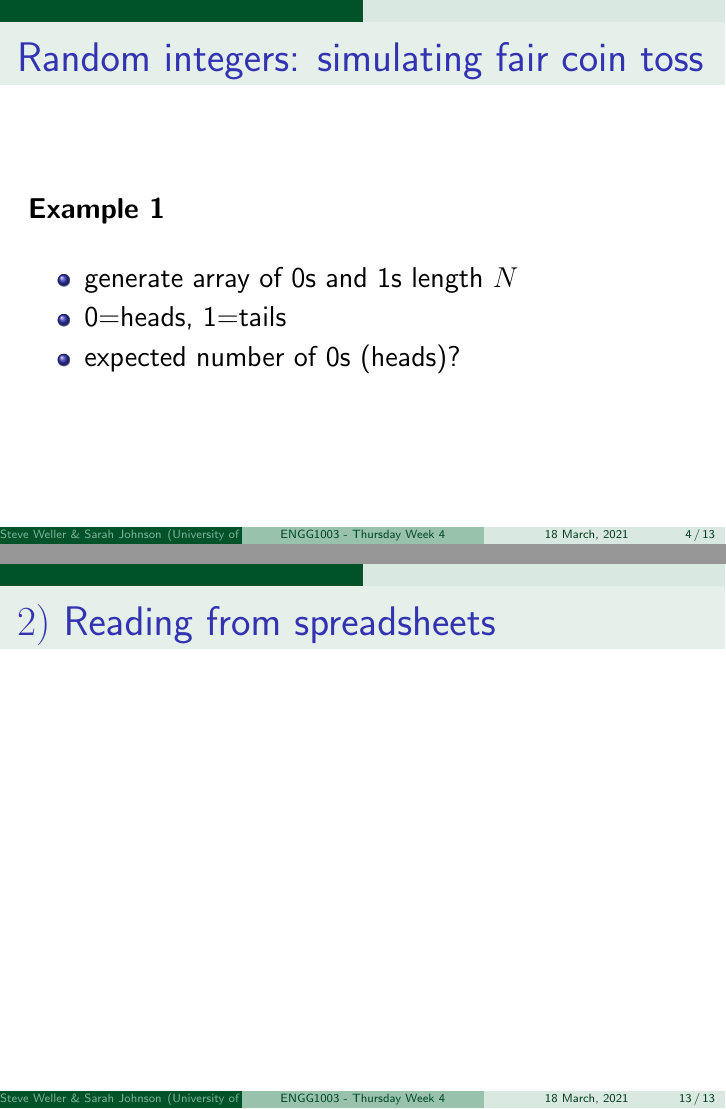
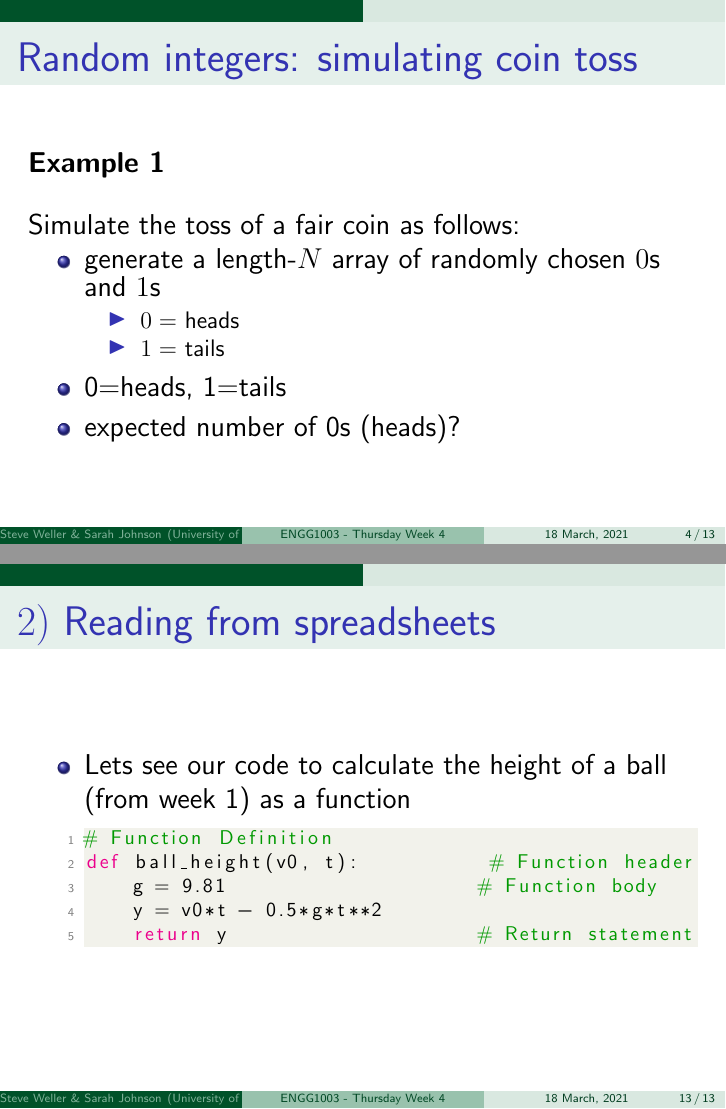
Before and after one commit to bschulznewy/engg1003, LaTeX slides (Lectures/LectureThursWk4.tex): pages 4 and 13 of 13, joined at a grey line. Compiled offline with pdfLaTeX.

Commit message:
Buggy typesetting of Pythin code for Brenton

```diff
--- a/Lectures/LectureThursWk4.tex
+++ b/Lectures/LectureThursWk4.tex
@@ -127,12 +135,19 @@
 
 \begin{frame}[fragile]
 
-\frametitle{Random integers: simulating fair coin toss}
+\frametitle{Random integers: simulating coin toss}
 
 \textbf{Example 1}\\
 \vspace*{5mm}
+
+Simulate the toss of a fair coin as follows:
+
 \begin{itemize}
-	\item generate array of 0s and 1s length $N$
+	\item generate a length-$N$ array of randomly chosen $0$s and $1$s
+	\begin{itemize}
+		\item $0 = $~heads
+		\item $1 = $~tails
+	\end{itemize}
 	\item 0=heads, 1=tails
 	\item expected number of 0s (heads)?
 \end{itemize}
@@ -318,16 +333,16 @@ Live demo
 
 \frametitle{$2)$ Reading from spreadsheets}
 
-%\begin{itemize}
-%\item Lets see our code to calculate the height of a ball (from week 1) as a function
-%\begin{lstlisting}[style=CStyle]
-%# Function Definition
-%def ball_height(v0, t):           # Function header
-%    g = 9.81                     # Function body
-%    y = v0*t - 0.5*g*t**2
-%    return y                     # Return statement
-%\end{lstlisting}
-%\end{itemize}
+\begin{itemize}
+\item Lets see our code to calculate the height of a ball (from week 1) as a function
+\begin{lstlisting}[style=CStyle]
+# Function Definition
+def ball_height(v0, t):           # Function header
+    g = 9.81                     # Function body
+    y = v0*t - 0.5*g*t**2
+    return y                     # Return statement
+\end{lstlisting}
+\end{itemize}
 
 \end{frame}
 
```
Also changed, not shown: Lectures/LectureThursWk4.pdf, Lectures/LectureThursWk4.tex (12 more changed lines), 3 other files.
